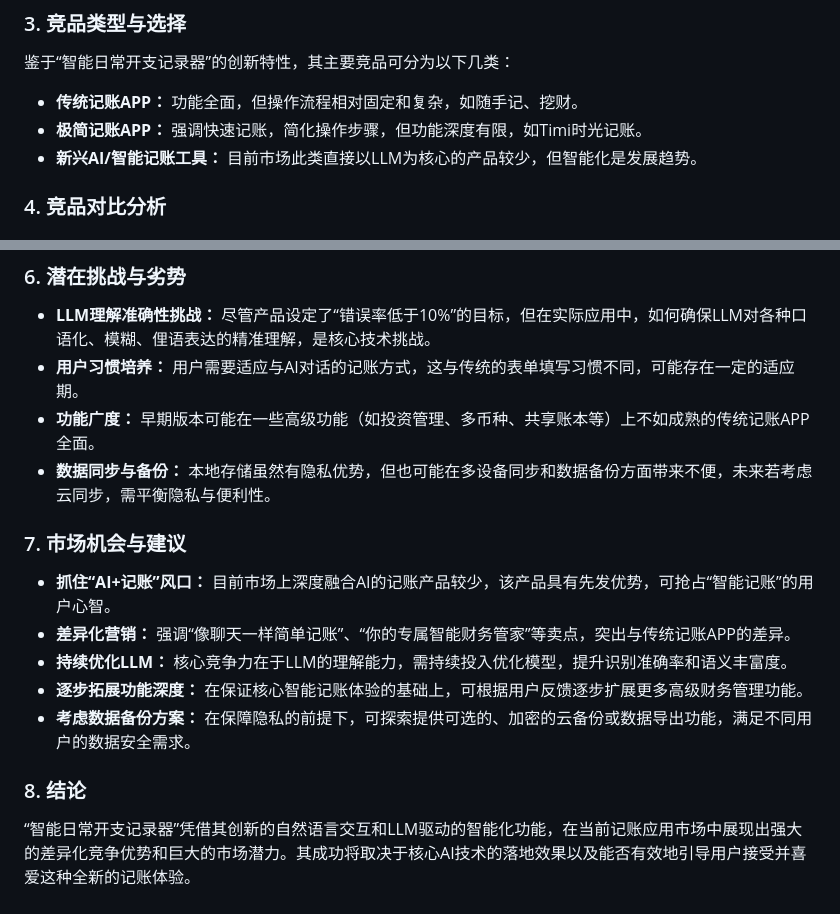
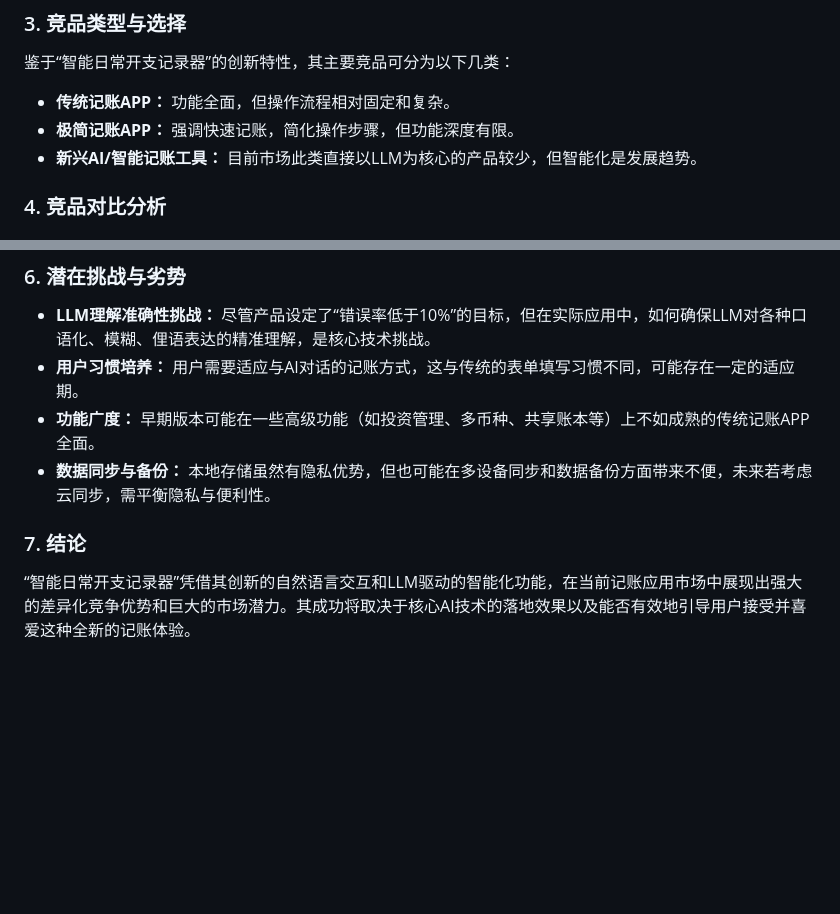
Before and after one commit to ecnu-free-8/ECNU-OpenSource-Team8, a Markdown page: docs/competitive analysis.md, 2 parts joined by grey strips. GitHub-like rendering; blank space fills up the shorter version.

Commit message:
竞品分析

```diff
--- a/docs/competitive analysis.md
+++ b/docs/competitive analysis.md
@@ -14,8 +14,8 @@
 
 鉴于“智能日常开支记录器”的创新特性，其主要竞品可分为以下几类：
 
-* **传统记账APP：** 功能全面，但操作流程相对固定和复杂，如随手记、挖财。
-* **极简记账APP：** 强调快速记账，简化操作步骤，但功能深度有限，如Timi时光记账。
+* **传统记账APP：** 功能全面，但操作流程相对固定和复杂。
+* **极简记账APP：** 强调快速记账，简化操作步骤，但功能深度有限。
 * **新兴AI/智能记账工具：** 目前市场此类直接以LLM为核心的产品较少，但智能化是发展趋势。
 
 ### 4. 竞品对比分析
@@ -60,14 +60,7 @@
 * **功能广度：** 早期版本可能在一些高级功能（如投资管理、多币种、共享账本等）上不如成熟的传统记账APP全面。
 * **数据同步与备份：** 本地存储虽然有隐私优势，但也可能在多设备同步和数据备份方面带来不便，未来若考虑云同步，需平衡隐私与便利性。
 
-### 7. 市场机会与建议
 
-* **抓住“AI+记账”风口：** 目前市场上深度融合AI的记账产品较少，该产品具有先发优势，可抢占“智能记账”的用户心智。
-* **差异化营销：** 强调“像聊天一样简单记账”、“你的专属智能财务管家”等卖点，突出与传统记账APP的差异。
-* **持续优化LLM：** 核心竞争力在于LLM的理解能力，需持续投入优化模型，提升识别准确率和语义丰富度。
-* **逐步拓展功能深度：** 在保证核心智能记账体验的基础上，可根据用户反馈逐步扩展更多高级财务管理功能。
-* **考虑数据备份方案：** 在保障隐私的前提下，可探索提供可选的、加密的云备份或数据导出功能，满足不同用户的数据安全需求。
-
-### 8. 结论
+### 7. 结论
 
 “智能日常开支记录器”凭借其创新的自然语言交互和LLM驱动的智能化功能，在当前记账应用市场中展现出强大的差异化竞争优势和巨大的市场潜力。其成功将取决于核心AI技术的落地效果以及能否有效地引导用户接受并喜爱这种全新的记账体验。
```
